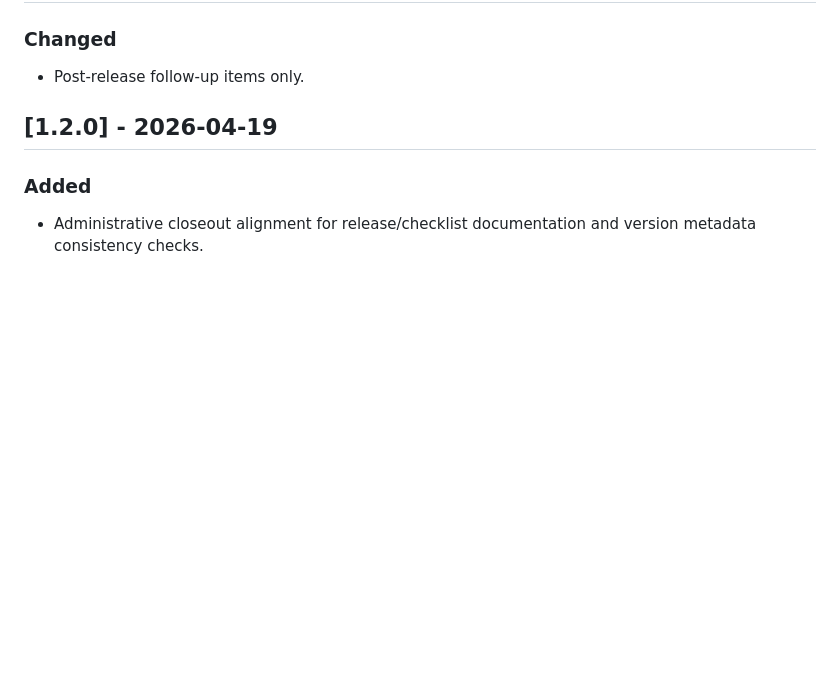
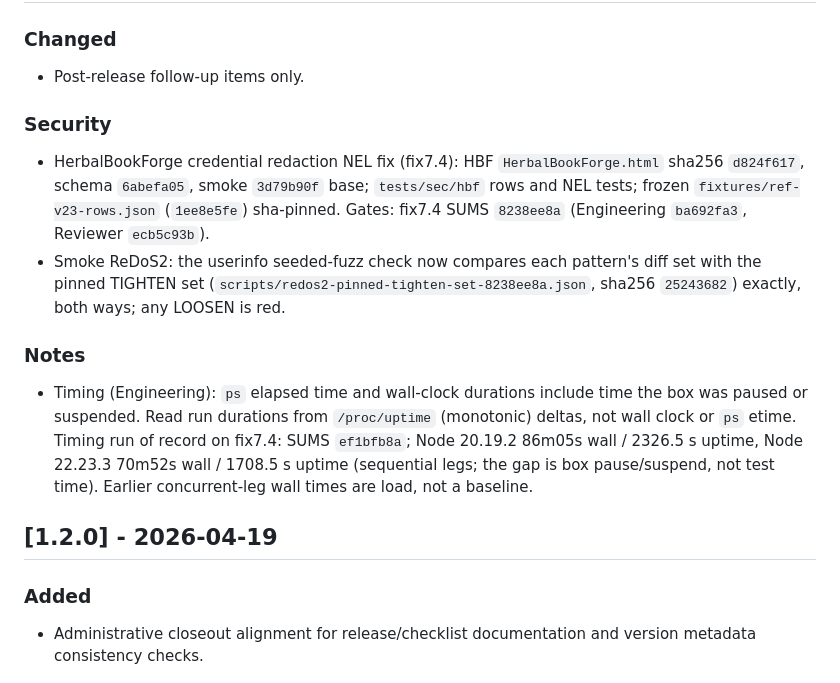
Before and after one commit to bnorth12/AI-Book-Tools, a Markdown page: CHANGELOG.md, the part around the change. Rendered like a GitHub page; blank space fills up the shorter version.

Commit message:
docs(changelog): HBF fix7.4 redaction fix, smoke ReDoS2 pin, timing note (uptime vs wall clock; timing SUMS ef1bfb8a)

```diff
--- a/CHANGELOG.md
+++ b/CHANGELOG.md
@@ -10,6 +10,21 @@ and this project adheres to [Semantic Versioning](https://semver.org/spec/v2.0.0
 ### Changed
 
 - Post-release follow-up items only.
+
+### Security
+
+- HerbalBookForge credential redaction NEL fix (fix7.4): HBF `HerbalBookForge.html` sha256 `d824f617`, schema `6abefa05`,
+  smoke `3d79b90f` base; `tests/sec/hbf` rows and NEL tests; frozen `fixtures/ref-v23-rows.json` (`1ee8e5fe`) sha-pinned.
+  Gates: fix7.4 SUMS `8238ee8a` (Engineering `ba692fa3`, Reviewer `ecb5c93b`).
+- Smoke ReDoS2: the userinfo seeded-fuzz check now compares each pattern's diff set with the pinned TIGHTEN set
+  (`scripts/redos2-pinned-tighten-set-8238ee8a.json`, sha256 `25243682`) exactly, both ways; any LOOSEN is red.
+
+### Notes
+
+- Timing (Engineering): `ps` elapsed time and wall-clock durations include time the box was paused or suspended.
+  Read run durations from `/proc/uptime` (monotonic) deltas, not wall clock or `ps` etime. Timing run of record on fix7.4:
+  SUMS `ef1bfb8a`; Node 20.19.2 86m05s wall / 2326.5 s uptime, Node 22.23.3 70m52s wall / 1708.5 s uptime
+  (sequential legs; the gap is box pause/suspend, not test time). Earlier concurrent-leg wall times are load, not a baseline.
 
 ## [1.2.0] - 2026-04-19
 
```
